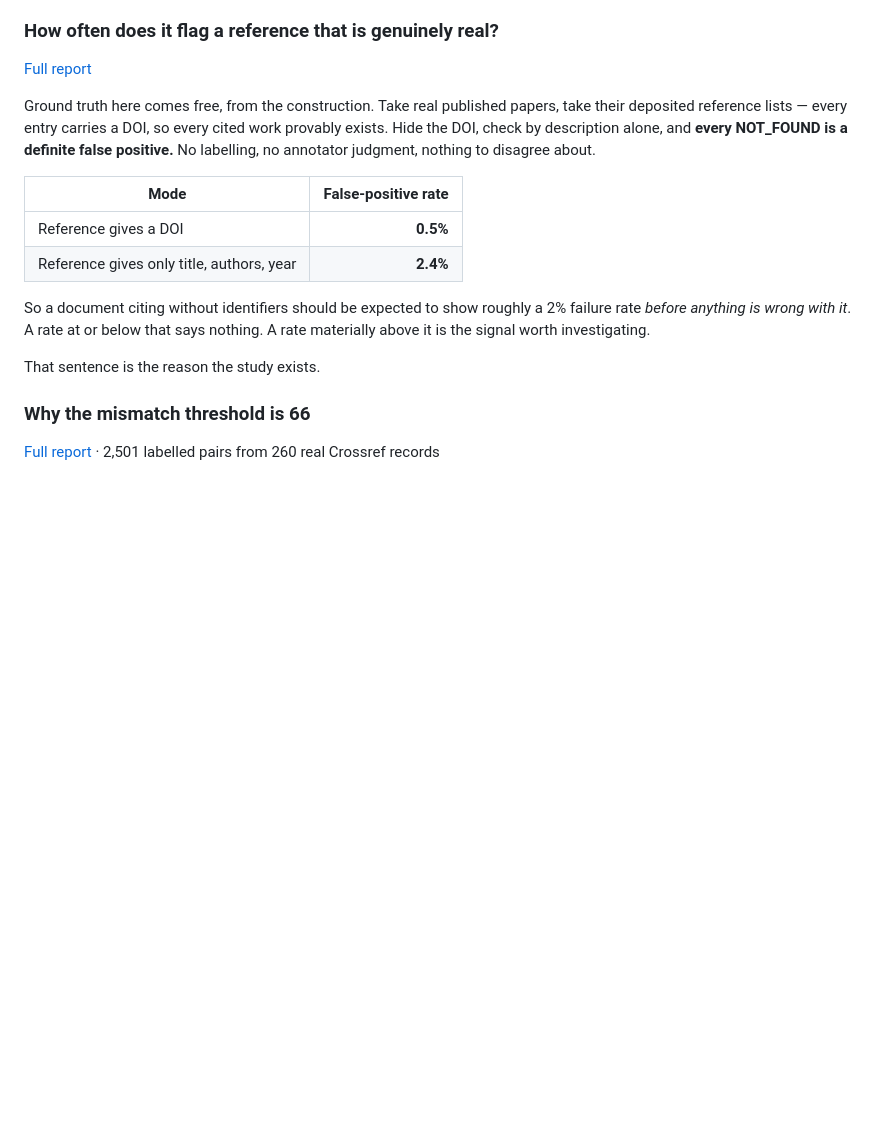
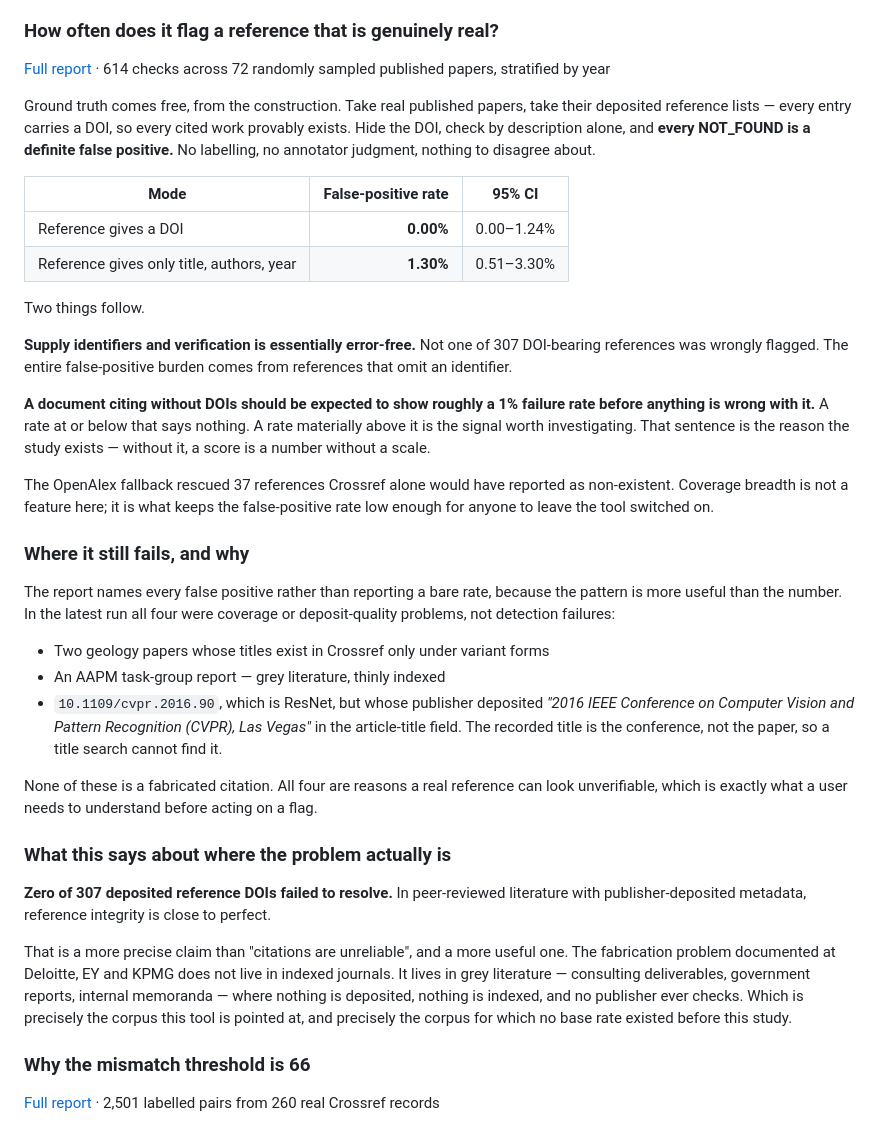
Before and after one commit to harshit-malik-nyu/citeaudit, a Markdown page: README.md, the part around the change. Rendered like a GitHub page; blank space fills up the shorter version.

Commit message:
docs: corrected base-rate figures and failure-mode analysis
Post-normalisation numbers: 0.00% false positives when a DOI is supplied
(n=307, 95% CI 0-1.24%), 1.30% when it is not (95% CI 0.51-3.30%). Every prior
identified-mode failure was the study's own normalisation bug.

Names all four remaining false positives rather than reporting a bare rate. All
are coverage or deposit-quality problems, not detection failures — the clearest
being 10.1109/cvpr.2016.90 (ResNet), whose publisher deposited the conference
name in the article-title field, so the recorded title is not the paper's.

The sharper finding: zero of 307 deposited reference DOIs failed to resolve.
Reference integrity in indexed peer-reviewed literature is close to perfect,
which localises the fabrication problem onto grey literature — consulting
deliverables, government reports, internal memoranda — where nothing is
deposited and no publisher checks.

```diff
--- a/README.md
+++ b/README.md
@@ -81,24 +81,66 @@ or ordinary until you know what ordinary looks like.
 
 ### How often does it flag a reference that is genuinely real?
 
-[Full report](evidence/baserate/report.md)
+[Full report](evidence/baserate/report.md) · 614 checks across 72 randomly
+sampled published papers, stratified by year
 
-Ground truth here comes free, from the construction. Take real published
-papers, take their deposited reference lists — every entry carries a DOI, so
-every cited work provably exists. Hide the DOI, check by description alone, and
+Ground truth comes free, from the construction. Take real published papers,
+take their deposited reference lists — every entry carries a DOI, so every
+cited work provably exists. Hide the DOI, check by description alone, and
 **every NOT_FOUND is a definite false positive.** No labelling, no annotator
 judgment, nothing to disagree about.
 
-| Mode | False-positive rate |
-|---|---:|
-| Reference gives a DOI | **0.5%** |
-| Reference gives only title, authors, year | **2.4%** |
+| Mode | False-positive rate | 95% CI |
+|---|---:|---|
+| Reference gives a DOI | **0.00%** | 0.00–1.24% |
+| Reference gives only title, authors, year | **1.30%** | 0.51–3.30% |
 
-So a document citing without identifiers should be expected to show roughly a
-2% failure rate *before anything is wrong with it*. A rate at or below that says
-nothing. A rate materially above it is the signal worth investigating.
+Two things follow.
 
-That sentence is the reason the study exists.
+**Supply identifiers and verification is essentially error-free.** Not one of
+307 DOI-bearing references was wrongly flagged. The entire false-positive
+burden comes from references that omit an identifier.
+
+**A document citing without DOIs should be expected to show roughly a 1%
+failure rate before anything is wrong with it.** A rate at or below that says
+nothing. A rate materially above it is the signal worth investigating. That
+sentence is the reason the study exists — without it, a score is a number
+without a scale.
+
+The OpenAlex fallback rescued 37 references Crossref alone would have reported
+as non-existent. Coverage breadth is not a feature here; it is what keeps the
+false-positive rate low enough for anyone to leave the tool switched on.
+
+### Where it still fails, and why
+
+The report names every false positive rather than reporting a bare rate,
+because the pattern is more useful than the number. In the latest run all four
+were coverage or deposit-quality problems, not detection failures:
+
+- Two geology papers whose titles exist in Crossref only under variant forms
+- An AAPM task-group report — grey literature, thinly indexed
+- `10.1109/cvpr.2016.90`, which is ResNet, but whose publisher deposited
+  *"2016 IEEE Conference on Computer Vision and Pattern Recognition (CVPR), Las
+  Vegas"* in the article-title field. The recorded title is the conference, not
+  the paper, so a title search cannot find it.
+
+None of these is a fabricated citation. All four are reasons a real reference
+can look unverifiable, which is exactly what a user needs to understand before
+acting on a flag.
+
+### What this says about where the problem actually is
+
+**Zero of 307 deposited reference DOIs failed to resolve.** In peer-reviewed
+literature with publisher-deposited metadata, reference integrity is close to
+perfect.
+
+That is a more precise claim than "citations are unreliable", and a more useful
+one. The fabrication problem documented at Deloitte, EY and KPMG does not live
+in indexed journals. It lives in grey literature — consulting deliverables,
+government reports, internal memoranda — where nothing is deposited, nothing is
+indexed, and no publisher ever checks. Which is precisely the corpus this tool
+is pointed at, and precisely the corpus for which no base rate existed before
+this study.
 
 ### Why the mismatch threshold is 66
 
```
Also changed, not shown: docs/business-case.md (+12 -10 lines).
